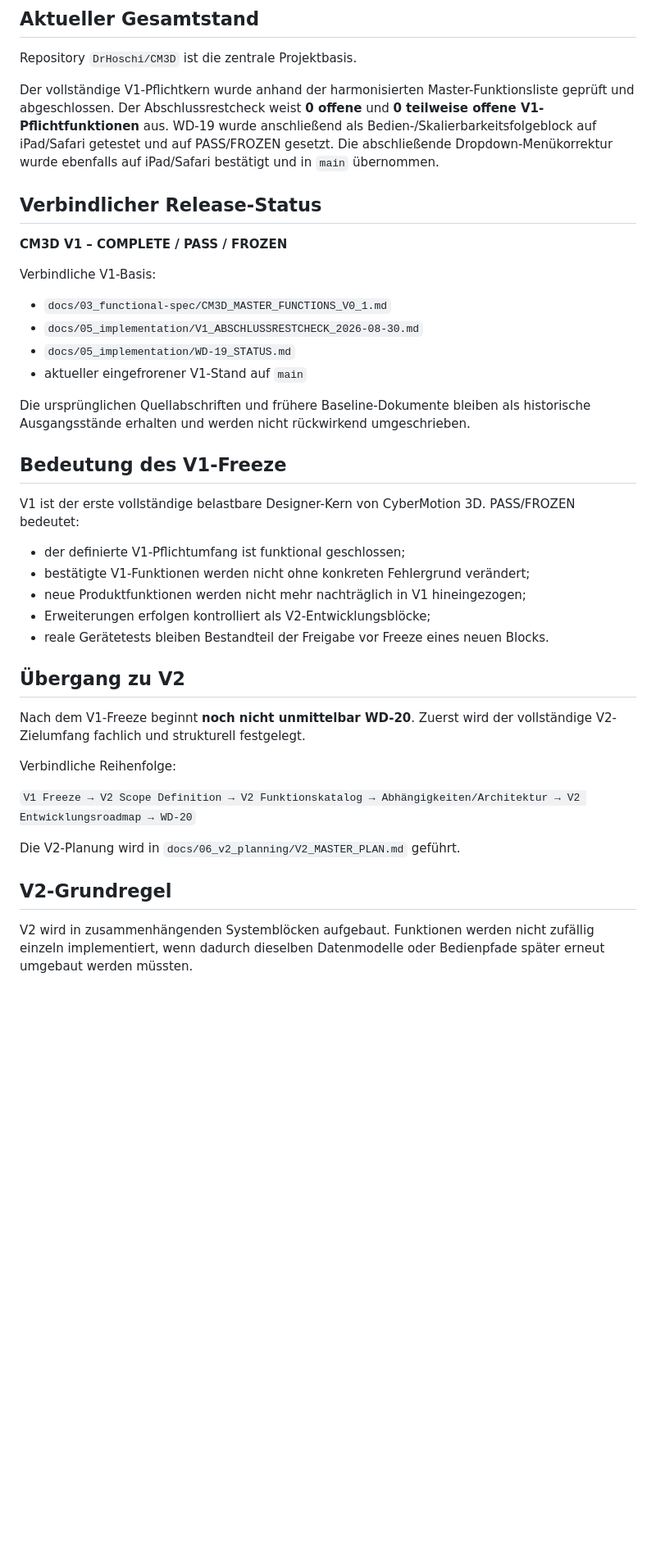
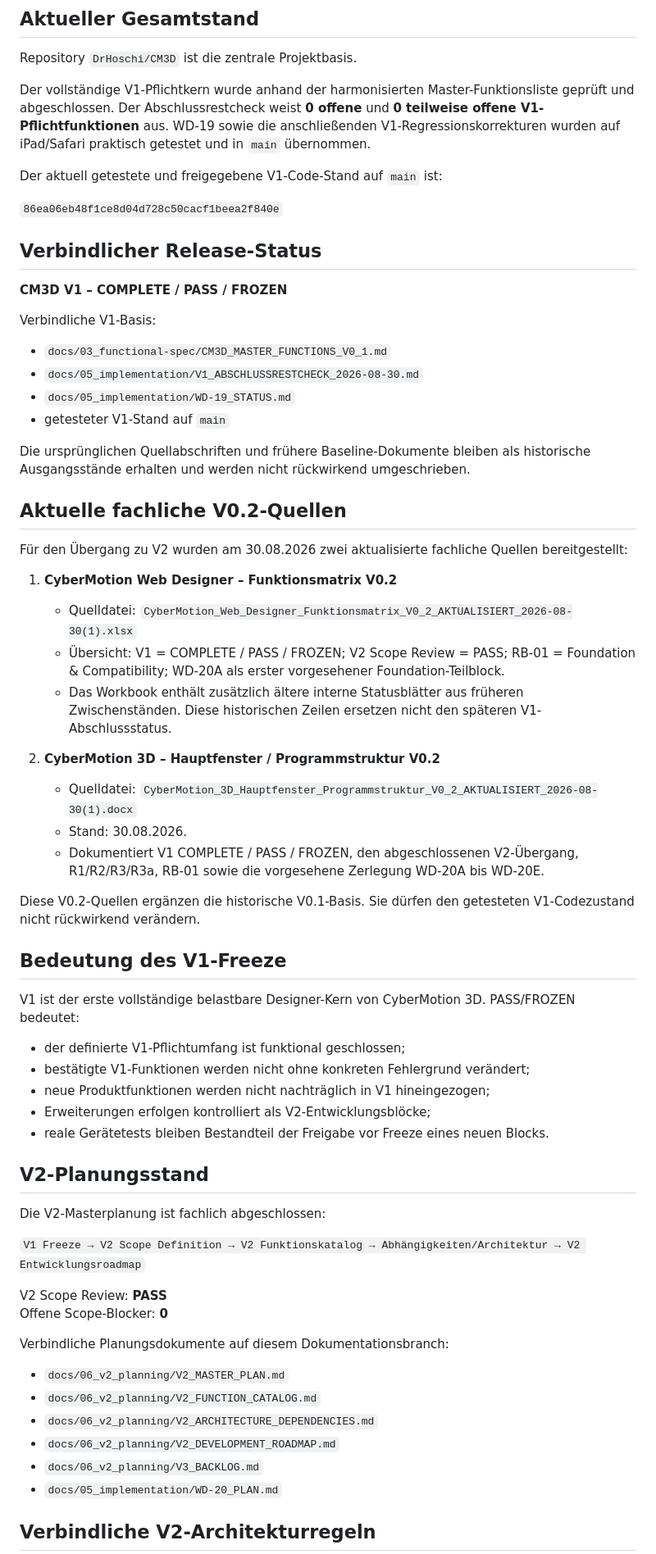
Before and after one commit to DrHoschi/CM3D, a Markdown page: docs/00_project/PROJECT_STATUS.md, the part around one of its changes. Shown at 82% size. Drawn GitHub-style; blank space fills up the shorter version.

Commit message:
Docs cleanup: synchronize project status before WD-20

```diff
--- a/docs/00_project/PROJECT_STATUS.md
+++ b/docs/00_project/PROJECT_STATUS.md
@@ -6,7 +6,11 @@ Stand: 2026-08-30
 
 Repository `DrHoschi/CM3D` ist die zentrale Projektbasis.
 
-Der vollständige V1-Pflichtkern wurde anhand der harmonisierten Master-Funktionsliste geprüft und abgeschlossen. Der Abschlussrestcheck weist **0 offene** und **0 teilweise offene V1-Pflichtfunktionen** aus. WD-19 wurde anschließend als Bedien-/Skalierbarkeitsfolgeblock auf iPad/Safari getestet und auf PASS/FROZEN gesetzt. Die abschließende Dropdown-Menükorrektur wurde ebenfalls auf iPad/Safari bestätigt und in `main` übernommen.
+Der vollständige V1-Pflichtkern wurde anhand der harmonisierten Master-Funktionsliste geprüft und abgeschlossen. Der Abschlussrestcheck weist **0 offene** und **0 teilweise offene V1-Pflichtfunktionen** aus. WD-19 sowie die anschließenden V1-Regressionskorrekturen wurden auf iPad/Safari praktisch getestet und in `main` übernommen.
+
+Der aktuell getestete und freigegebene V1-Code-Stand auf `main` ist:
+
+`86ea06eb48f1ce8d04d728c50cacf1beea2f840e`
 
 ## Verbindlicher Release-Status
 
@@ -17,9 +21,25 @@ Verbindliche V1-Basis:
 - `docs/03_functional-spec/CM3D_MASTER_FUNCTIONS_V0_1.md`
 - `docs/05_implementation/V1_ABSCHLUSSRESTCHECK_2026-08-30.md`
 - `docs/05_implementation/WD-19_STATUS.md`
-- aktueller eingefrorener V1-Stand auf `main`
+- getesteter V1-Stand auf `main`
 
 Die ursprünglichen Quellabschriften und frühere Baseline-Dokumente bleiben als historische Ausgangsstände erhalten und werden nicht rückwirkend umgeschrieben.
+
+## Aktuelle fachliche V0.2-Quellen
+
+Für den Übergang zu V2 wurden am 30.08.2026 zwei aktualisierte fachliche Quellen bereitgestellt:
+
+1. **CyberMotion Web Designer – Funktionsmatrix V0.2**
+   - Quelldatei: `CyberMotion_Web_Designer_Funktionsmatrix_V0_2_AKTUALISIERT_2026-08-30(1).xlsx`
+   - Übersicht: V1 = COMPLETE / PASS / FROZEN; V2 Scope Review = PASS; RB-01 = Foundation & Compatibility; WD-20A als erster vorgesehener Foundation-Teilblock.
+   - Das Workbook enthält zusätzlich ältere interne Statusblätter aus früheren Zwischenständen. Diese historischen Zeilen ersetzen nicht den späteren V1-Abschlussstatus.
+
+2. **CyberMotion 3D – Hauptfenster / Programmstruktur V0.2**
+   - Quelldatei: `CyberMotion_3D_Hauptfenster_Programmstruktur_V0_2_AKTUALISIERT_2026-08-30(1).docx`
+   - Stand: 30.08.2026.
+   - Dokumentiert V1 COMPLETE / PASS / FROZEN, den abgeschlossenen V2-Übergang, R1/R2/R3/R3a, RB-01 sowie die vorgesehene Zerlegung WD-20A bis WD-20E.
+
+Diese V0.2-Quellen ergänzen die historische V0.1-Basis. Sie dürfen den getesteten V1-Codezustand nicht rückwirkend verändern.
 
 ## Bedeutung des V1-Freeze
 
@@ -27,21 +47,27 @@ V1 ist der erste vollständige belastbare Designer-Kern von CyberMotion 3D. PASS
 
 - der definierte V1-Pflichtumfang ist funktional geschlossen;
 - bestätigte V1-Funktionen werden nicht ohne konkreten Fehlergrund verändert;
-- neue Produktfunktionen werden nicht mehr nachträglich in V1 hineingezogen;
+- neue Produktfunktionen werden nicht nachträglich in V1 hineingezogen;
 - Erweiterungen erfolgen kontrolliert als V2-Entwicklungsblöcke;
 - reale Gerätetests bleiben Bestandteil der Freigabe vor Freeze eines neuen Blocks.
 
-## Übergang zu V2
+## V2-Planungsstand
 
-Nach dem V1-Freeze beginnt **noch nicht unmittelbar WD-20**. Zuerst wird der vollständige V2-Zielumfang fachlich und strukturell festgelegt.
+Die V2-Masterplanung ist fachlich abgeschlossen:
 
-Verbindliche Reihenfolge:
+`V1 Freeze → V2 Scope Definition → V2 Funktionskatalog → Abhängigkeiten/Architektur → V2 Entwicklungsroadmap`
 
-`V1 Freeze → V2 Scope Definition → V2 Funktionskatalog → Abhängigkeiten/Architektur → V2 Entwicklungsroadmap → WD-20`
+V2 Scope Review: **PASS**
+Offene Scope-Blocker: **0**
 
-Die V2-Planung wird in `docs/06_v2_planning/V2_MASTER_PLAN.md` geführt.
+Verbindliche Planungsdokumente auf diesem Dokumentationsbranch:
 
-## V2-Grundregel
+- `docs/06_v2_planning/V2_MASTER_PLAN.md`
+- `docs/06_v2_planning/V2_FUNCTION_CATALOG.md`
+- `docs/06_v2_planning/V2_ARCHITECTURE_DEPENDENCIES.md`
+- `docs/06_v2_planning/V2_DEVELOPMENT_ROADMAP.md`
+- `docs/06_v2_planning/V3_BACKLOG.md`
+- `docs/05_implementation/WD-20_PLAN.md`
 
-V2 wird in zusammenhängenden Systemblöcken aufgebaut. Funktionen werden nicht zufällig einzeln implementiert, wenn dadurch dieselben Datenmodelle oder Bedienpfade später erneut umgebaut werden müssten.
+## Verbindliche V2-Architekturregeln
 
```
Also changed, not shown: other parts of docs/00_project/PROJECT_STATUS.md (+43 -7 lines).
